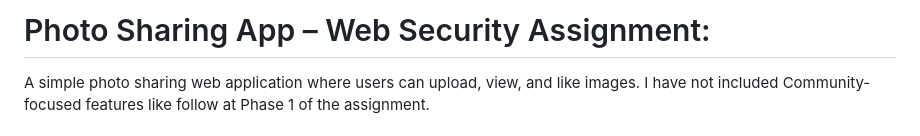
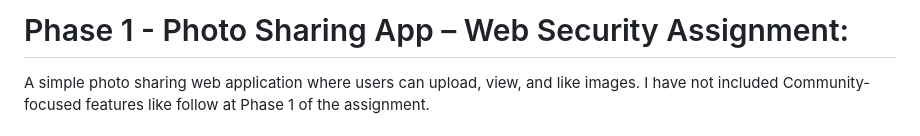
Before and after one commit to PeraltaFrian/photo-sharing, a Markdown page: README.md, the part around the change. GitHub-like rendering.

```diff
--- a/README.md
+++ b/README.md
@@ -1,4 +1,4 @@
-# Photo Sharing App – Web Security Assignment:
+# Phase 1 - Photo Sharing App – Web Security Assignment:
 
 A simple photo sharing web application where users can upload, view, and like images. I have not included  Community-focused features like follow at Phase 1 of the assignment.
 
```
